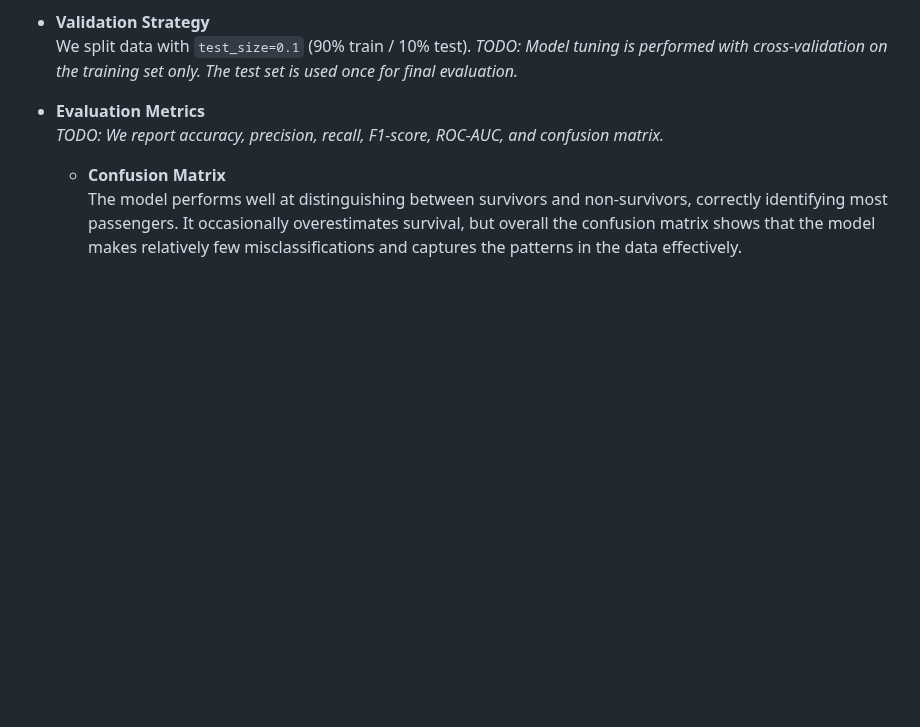
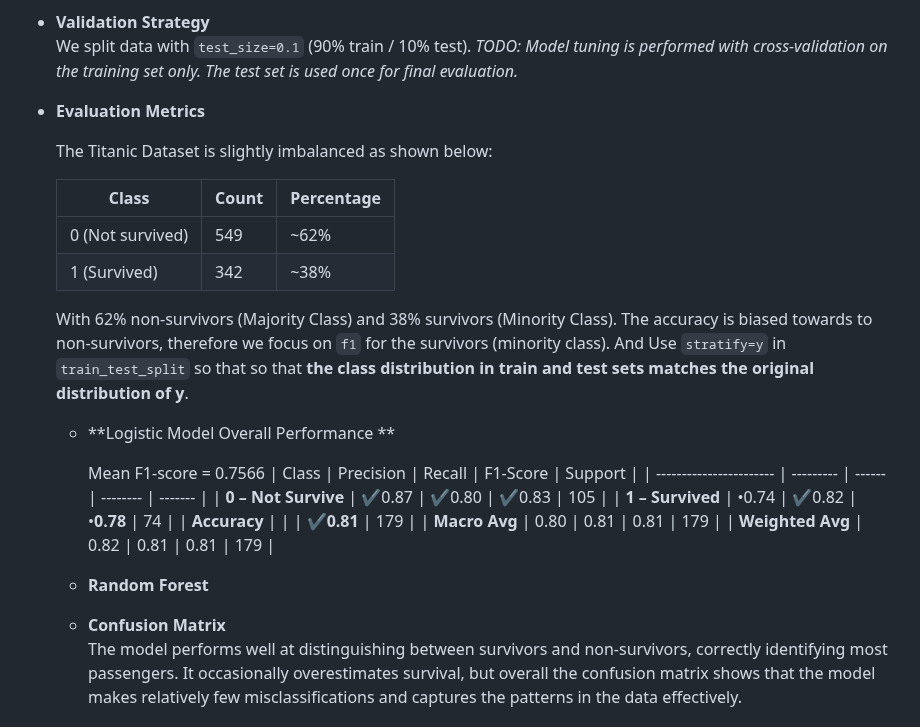
Before and after one commit to teritox/Titanic-Capstone-Project, a Markdown page: README.md, the part around the change. Drawn GitHub-style; blank space fills up the shorter version.

Commit message:
Add evaluation metrics in Readme

```diff
--- a/README.md
+++ b/README.md
@@ -113,7 +113,28 @@ This feature contains only two missing values, which are unlikely to affect the
   We split data with `test_size=0.1` (90% train / 10% test). *TODO: Model tuning is performed with cross-validation on the training set only. The test set is used once for final evaluation.*
 
 - **Evaluation Metrics**
-  *TODO: We report accuracy, precision, recall, F1-score, ROC-AUC, and confusion matrix.*
+
+  The Titanic Dataset is slightly imbalanced as shown below:
+
+  | Class               | Count | Percentage |
+  | ------------------- | ----- | ---------- |
+  | 0 (Not survived) | 549   | ~62%       |
+  | 1 (Survived)        | 342   | ~38%       |
+
+  With 62% non-survivors (Majority Class) and 38% survivors (Minority Class). The accuracy is biased towards to non-survivors, therefore we focus on `f1` for the survivors (minority class).
+  And Use `stratify=y` in `train_test_split` so that so that **the class distribution in train and test sets matches the original distribution of y**.
+  - **Logistic Model Overall Performance **
+
+    Mean F1-score = 0.7566
+    | Class                   | Precision | Recall | F1-Score | Support |
+    | ----------------------- | --------- | ------ | -------- | ------- |
+    | **0 – Not Survive** | ✔0.87      | ✔0.80   | ✔0.83     | 105     |
+    | **1 – Survived**        | •0.74      | ✔0.82   | •**0.78**     | 74      |
+    | **Accuracy**            |           |        | ✔**0.81** | 179     |
+    | **Macro Avg**           | 0.80      | 0.81   | 0.81     | 179     |
+    | **Weighted Avg**        | 0.82      | 0.81   | 0.81     | 179     |
+
+  - **Random Forest**
 
   - **Confusion Matrix**
   The model performs well at distinguishing between survivors and non-survivors, correctly identifying most passengers. It occasionally overestimates survival, but overall the confusion matrix shows that the model makes relatively few misclassifications and captures the patterns in the data effectively.
```
